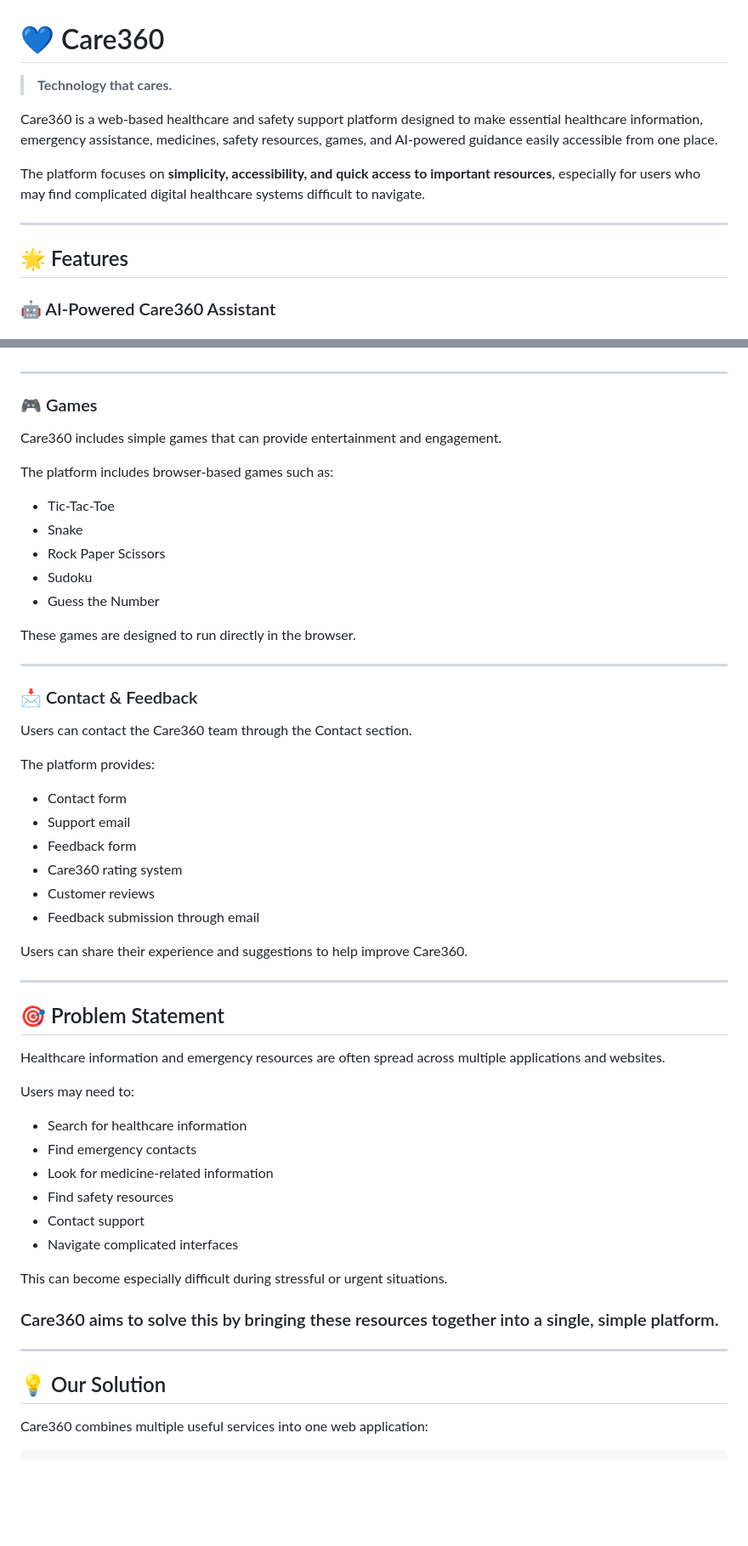
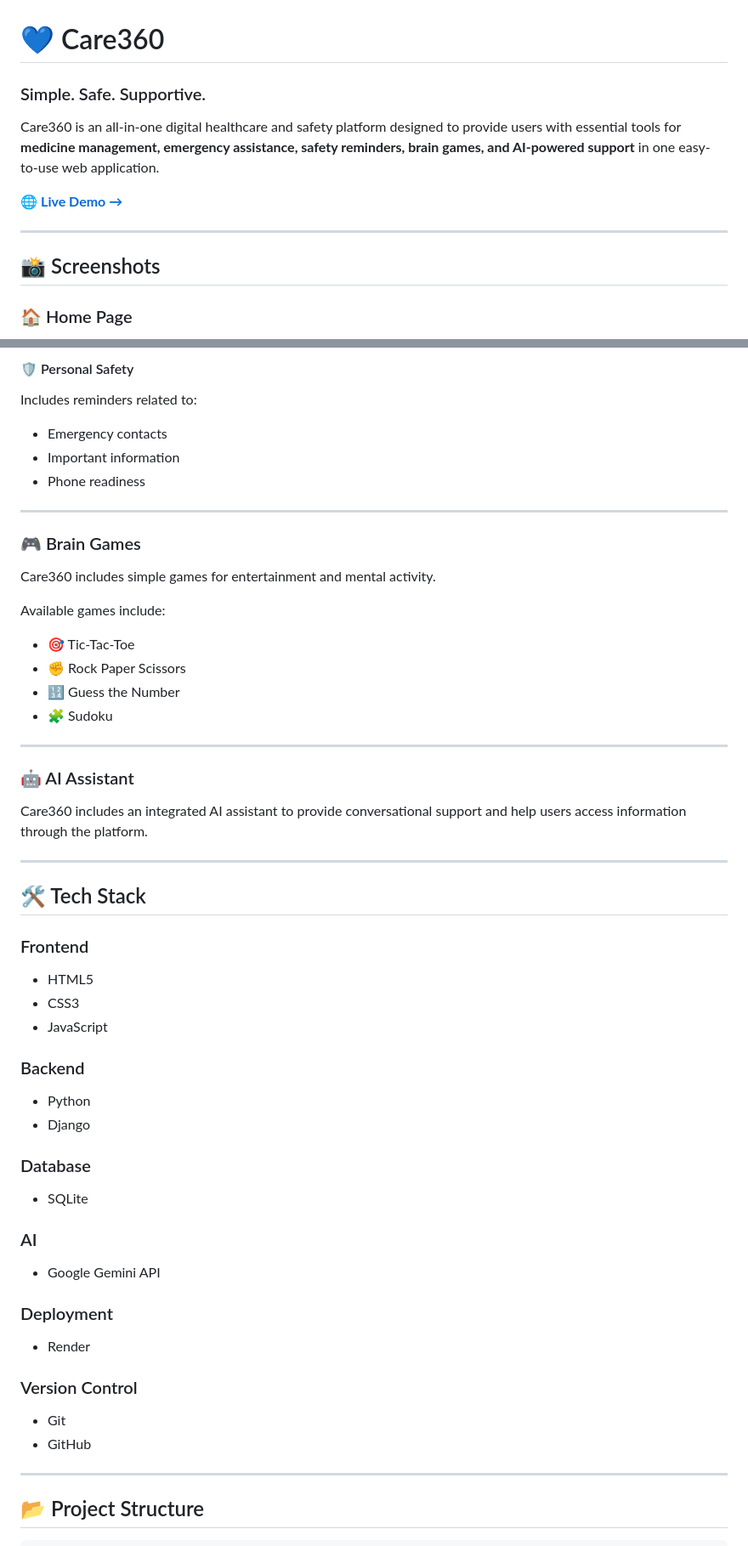
Before and after one commit to aarya1603/Care360-Healthcare-Safety-Platform, a Markdown page: README.md, 2 parts joined by grey strips. Shown at 85% size. Rendered like a GitHub page; blank space fills up the shorter version.

````diff
--- a/README.md
+++ b/README.md
@@ -1,14 +1,14 @@
 # 💙 Care360
 
-> **Technology that cares.**
+### Simple. Safe. Supportive.
 
-Care360 is a web-based healthcare and safety support platform designed to make essential healthcare information, emergency assistance, medicines, safety resources, games, and AI-powered guidance easily accessible from one place.
+Care360 is an all-in-one digital healthcare and safety platform designed to provide users with essential tools for **medicine management, emergency assistance, safety reminders, brain games, and AI-powered support** in one easy-to-use web application.
 
-The platform focuses on **simplicity, accessibility, and quick access to important resources**, especially for users who may find complicated digital healthcare systems difficult to navigate.
+🌐 **[Live Demo →](https://care360-v7gn.onrender.com/)**
 
 ---
 
-## 🌟 Features
+## 📸 Screenshots
 
-### 🤖 AI-Powered Care360 Assistant
+### 🏠 Home Page
 
@@ -58,60 +96,64 @@ The goal is to provide users with useful information in a simple and accessible
+#### 🛡️ Personal Safety
+
+Includes reminders related to:
+
+* Emergency contacts
+* Important information
+* Phone readiness
 
 ---
 
-### 🎮 Games
+### 🎮 Brain Games
 
-Care360 includes simple games that can provide entertainment and engagement.
+Care360 includes simple games for entertainment and mental activity.
 
-The platform includes browser-based games such as:
+Available games include:
 
-- Tic-Tac-Toe
-- Snake
-- Rock Paper Scissors
-- Sudoku
-- Guess the Number
-
-These games are designed to run directly in the browser.
+* 🎯 Tic-Tac-Toe
+* ✊ Rock Paper Scissors
+* 🔢 Guess the Number
+* 🧩 Sudoku
 
 ---
 
-### 📩 Contact & Feedback
+### 🤖 AI Assistant
 
-Users can contact the Care360 team through the Contact section.
-
-The platform provides:
-
-- Contact form
-- Support email
-- Feedback form
-- Care360 rating system
-- Customer reviews
-- Feedback submission through email
-
-Users can share their experience and suggestions to help improve Care360.
+Care360 includes an integrated AI assistant to provide conversational support and help users access information through the platform.
 
 ---
 
-## 🎯 Problem Statement
+## 🛠️ Tech Stack
 
-Healthcare information and emergency resources are often spread across multiple applications and websites.
+### Frontend
 
-Users may need to:
+* HTML5
+* CSS3
+* JavaScript
 
-- Search for healthcare information
-- Find emergency contacts
-- Look for medicine-related information
-- Find safety resources
-- Contact support
-- Navigate complicated interfaces
+### Backend
 
-This can become especially difficult during stressful or urgent situations.
+* Python
+* Django
 
-### Care360 aims to solve this by bringing these resources together into a single, simple platform.
+### Database
+
+* SQLite
+
+### AI
+
+* Google Gemini API
+
+### Deployment
+
+* Render
+
+### Version Control
+
+* Git
+* GitHub
 
 ---
 
-## 💡 Our Solution
-
-Care360 combines multiple useful services into one web application:
+## 📂 Project Structure
 
 ```text
````
Also changed, not shown: other parts of README.md (+306 -42 lines).
